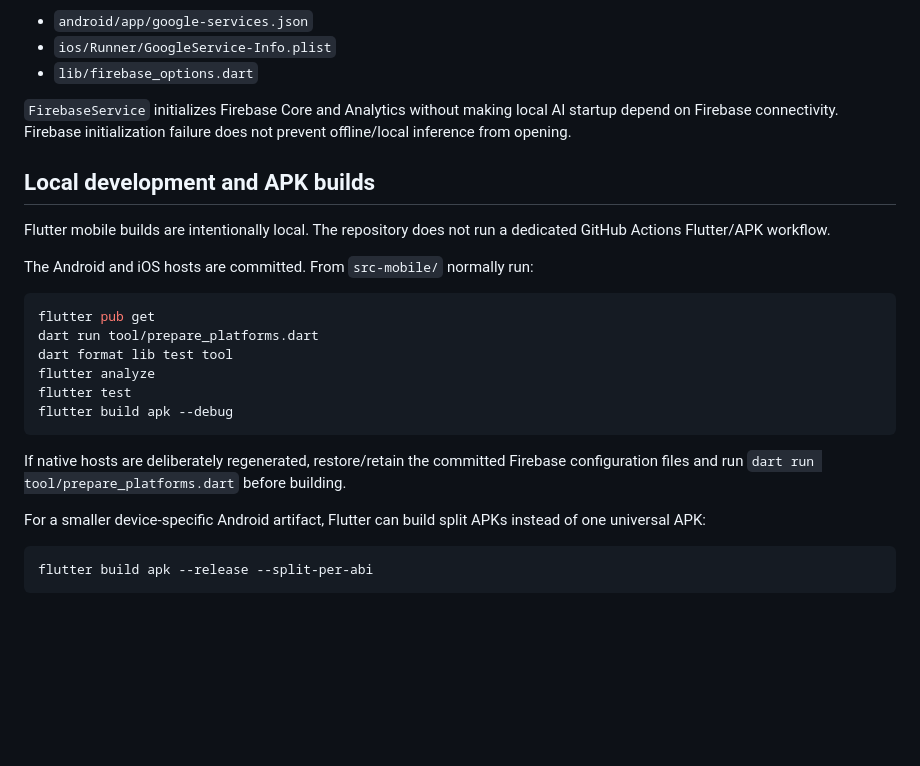
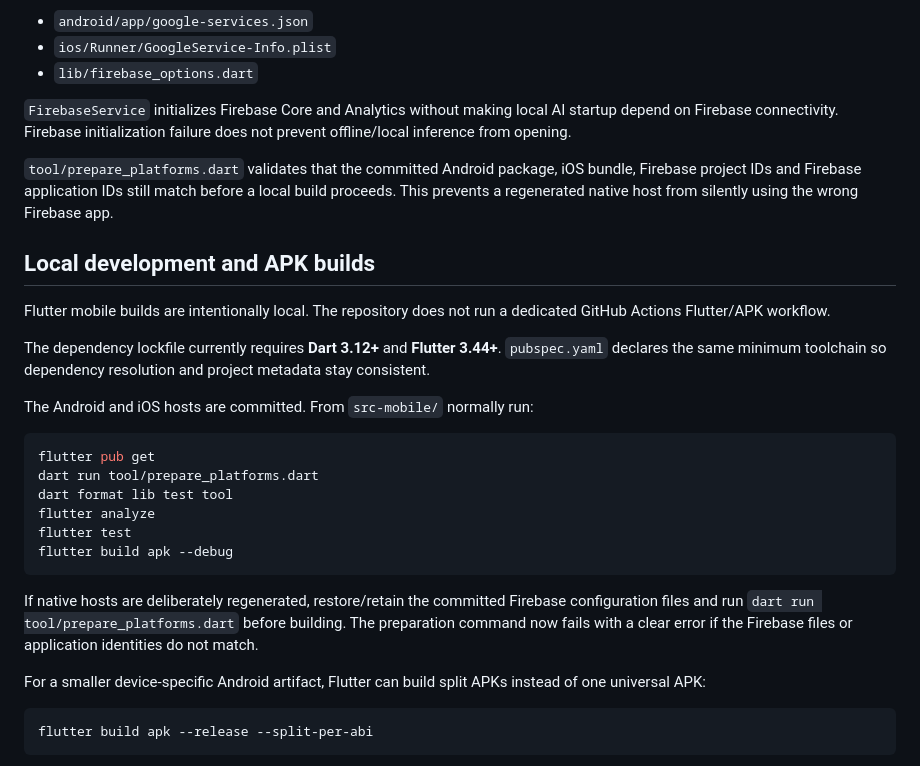
Before and after one commit to smshagor-dev/OpenMindAI, a Markdown page: src-mobile/README.md, the part around the change. Drawn GitHub-style; blank space fills up the shorter version.

Commit message:
docs(mobile): document verified toolchain floor

````diff
--- a/src-mobile/README.md
+++ b/src-mobile/README.md
@@ -75,9 +75,13 @@ Firebase configuration is kept in:
 
 `FirebaseService` initializes Firebase Core and Analytics without making local AI startup depend on Firebase connectivity. Firebase initialization failure does not prevent offline/local inference from opening.
 
+`tool/prepare_platforms.dart` validates that the committed Android package, iOS bundle, Firebase project IDs and Firebase application IDs still match before a local build proceeds. This prevents a regenerated native host from silently using the wrong Firebase app.
+
 ## Local development and APK builds
 
 Flutter mobile builds are intentionally local. The repository does not run a dedicated GitHub Actions Flutter/APK workflow.
+
+The dependency lockfile currently requires **Dart 3.12+** and **Flutter 3.44+**. `pubspec.yaml` declares the same minimum toolchain so dependency resolution and project metadata stay consistent.
 
 The Android and iOS hosts are committed. From `src-mobile/` normally run:
 
@@ -90,7 +94,7 @@ flutter test
 flutter build apk --debug
 ```
 
-If native hosts are deliberately regenerated, restore/retain the committed Firebase configuration files and run `dart run tool/prepare_platforms.dart` before building.
+If native hosts are deliberately regenerated, restore/retain the committed Firebase configuration files and run `dart run tool/prepare_platforms.dart` before building. The preparation command now fails with a clear error if the Firebase files or application identities do not match.
 
 For a smaller device-specific Android artifact, Flutter can build split APKs instead of one universal APK:
 
````
